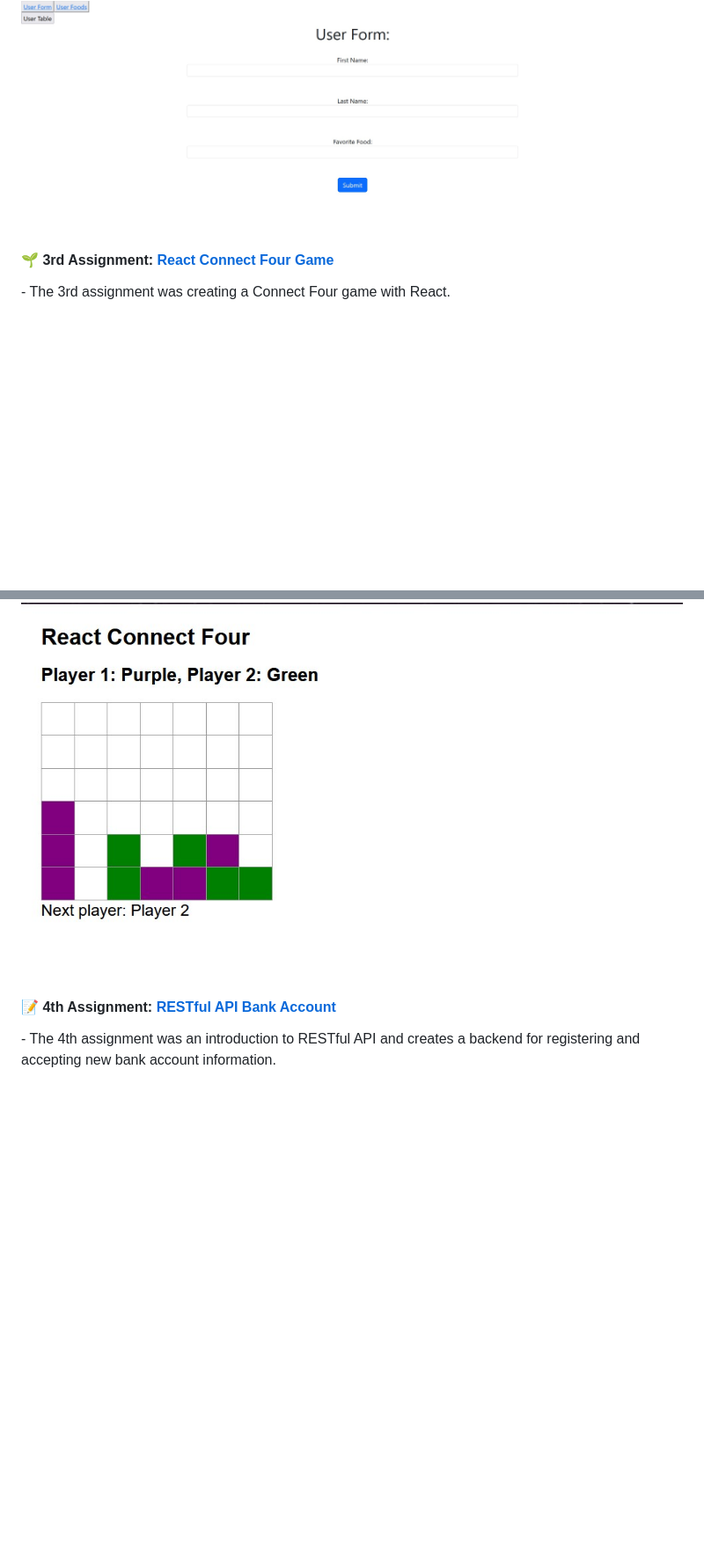
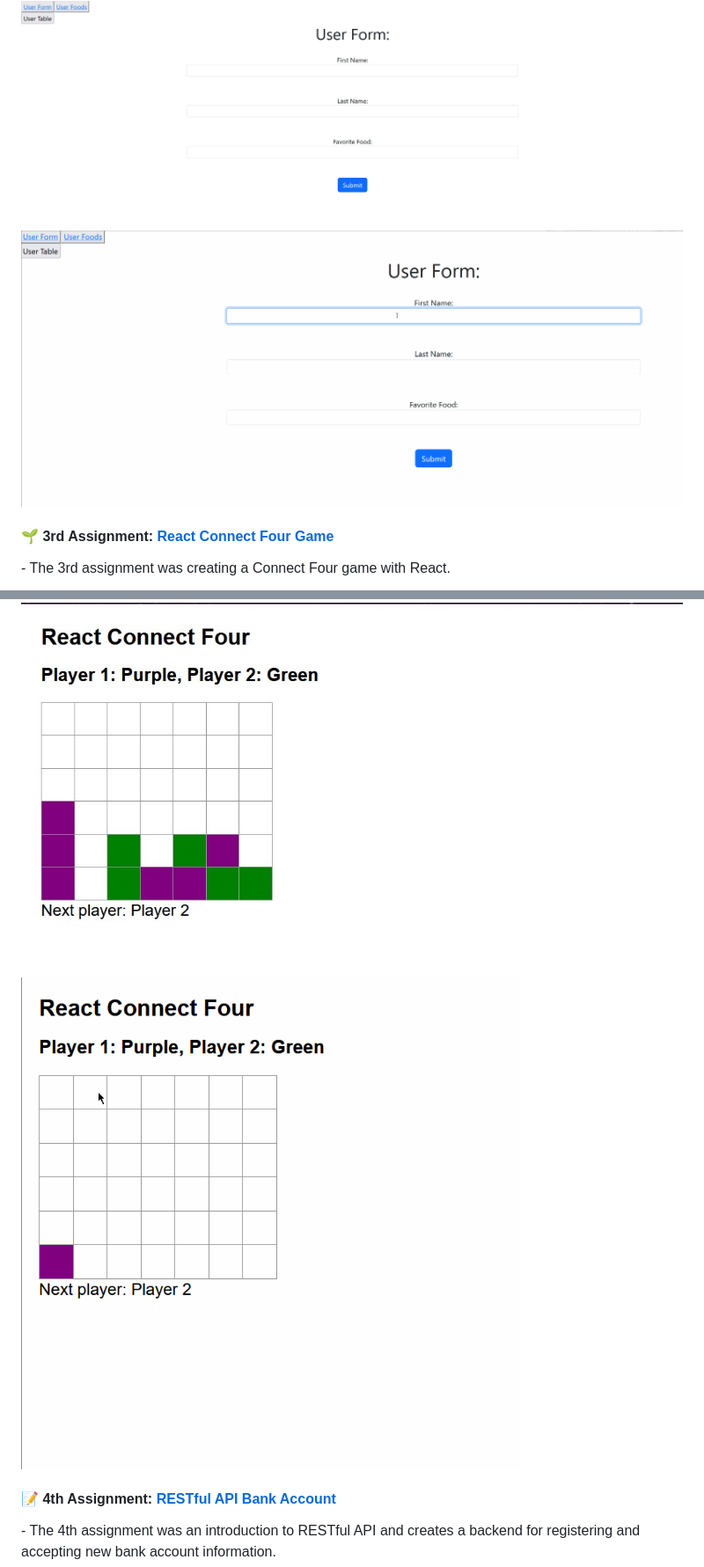
Before and after one commit to ashiggles/CS_Portfolio, a Markdown page: README.md, 2 parts joined by grey strips. Shown: that part at 88% size. Drawn GitHub-style; blank space fills up the shorter version.

```diff
--- a/README.md
+++ b/README.md
@@ -11,10 +11,12 @@
 <h4>📄 2nd Assignment: <a href="https://github.com/ashiggles/Portfolio_Project/tree/master/Projects/Node_Express_File_Storage" target="_blank" rel="noreferrer">Node And Express File Storage</a></h4>
 <p align="left"> - The 2nd assignment included setting up Node with Express as well as demonstrating file storage.</p>
 <img style="width:50%;box-shadow:0px 0px 7px black;" src="Images/Assignment_2.jpg">
+<img style="width:50%;box-shadow:0px 0px 7px black;" src="Images/Assignment_2_2.gif">
 
 <h4>🌱 3rd Assignment: <a href="https://github.com/ashiggles/Portfolio_Project/tree/master/Projects/React_Connect_Four" target="_blank" rel="noreferrer">React Connect Four Game</a></h4>
 <p align="left"> - The 3rd assignment was creating a Connect Four game with React.</p>
 <img style="width:50%;box-shadow:0px 0px 7px black;" src="Images/Assignment_3.jpg">
+<img style="width:50%;box-shadow:0px 0px 7px black;" src="Images/Assignment_3_2.gif">
 
 <h4>📝 4th Assignment: <a href="https://github.com/ashiggles/Portfolio_Project/tree/master/Projects/RESTful_API_Bank_Account" target="_blank" rel="noreferrer">RESTful API Bank Account</a></h4>
 <p align="left"> - The 4th assignment was an introduction to RESTful API and creates a backend for registering and accepting new bank account information.</p>
```
Also changed, not shown: other parts of README.md (+4 -0 lines).
